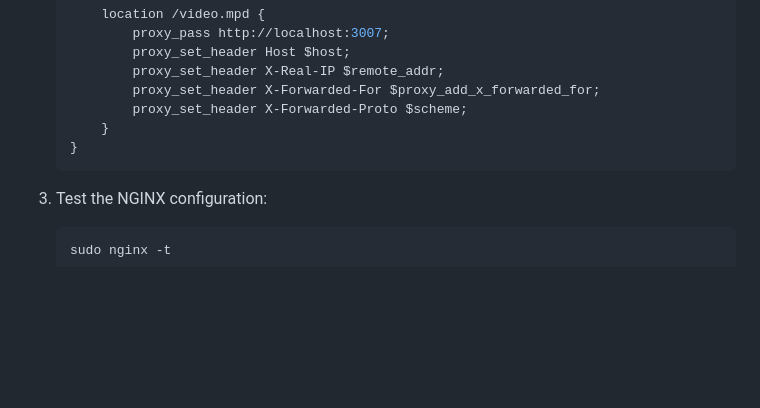
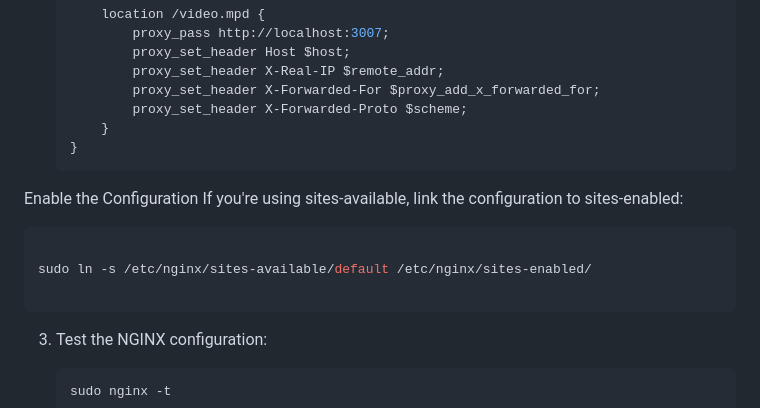
Before and after one commit to faizulkhan56/hirabhai-dash, a Markdown page: README.md, the part around the change. Drawn GitHub-style; blank space fills up the shorter version.

````diff
--- a/README.md
+++ b/README.md
@@ -125,6 +125,15 @@ This guide will help you set up the DASH VOD Project using PM2, NGINX, Node.js o
     }
     ```
 
+Enable the Configuration
+If you're using sites-available, link the configuration to sites-enabled:
+
+ ```sh
+
+sudo ln -s /etc/nginx/sites-available/default /etc/nginx/sites-enabled/
+
+```
+
 3. Test the NGINX configuration:
 
     ```sh
````
